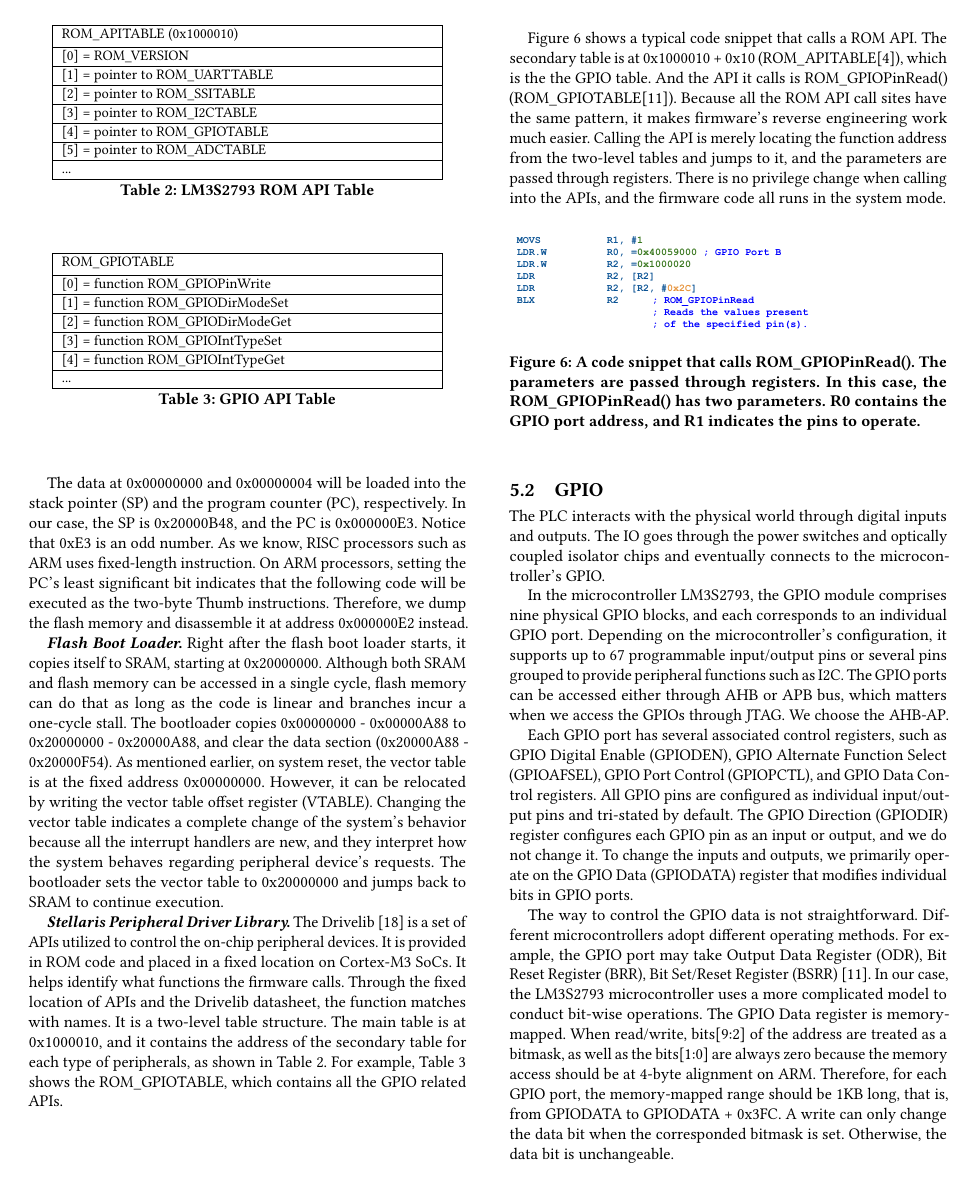
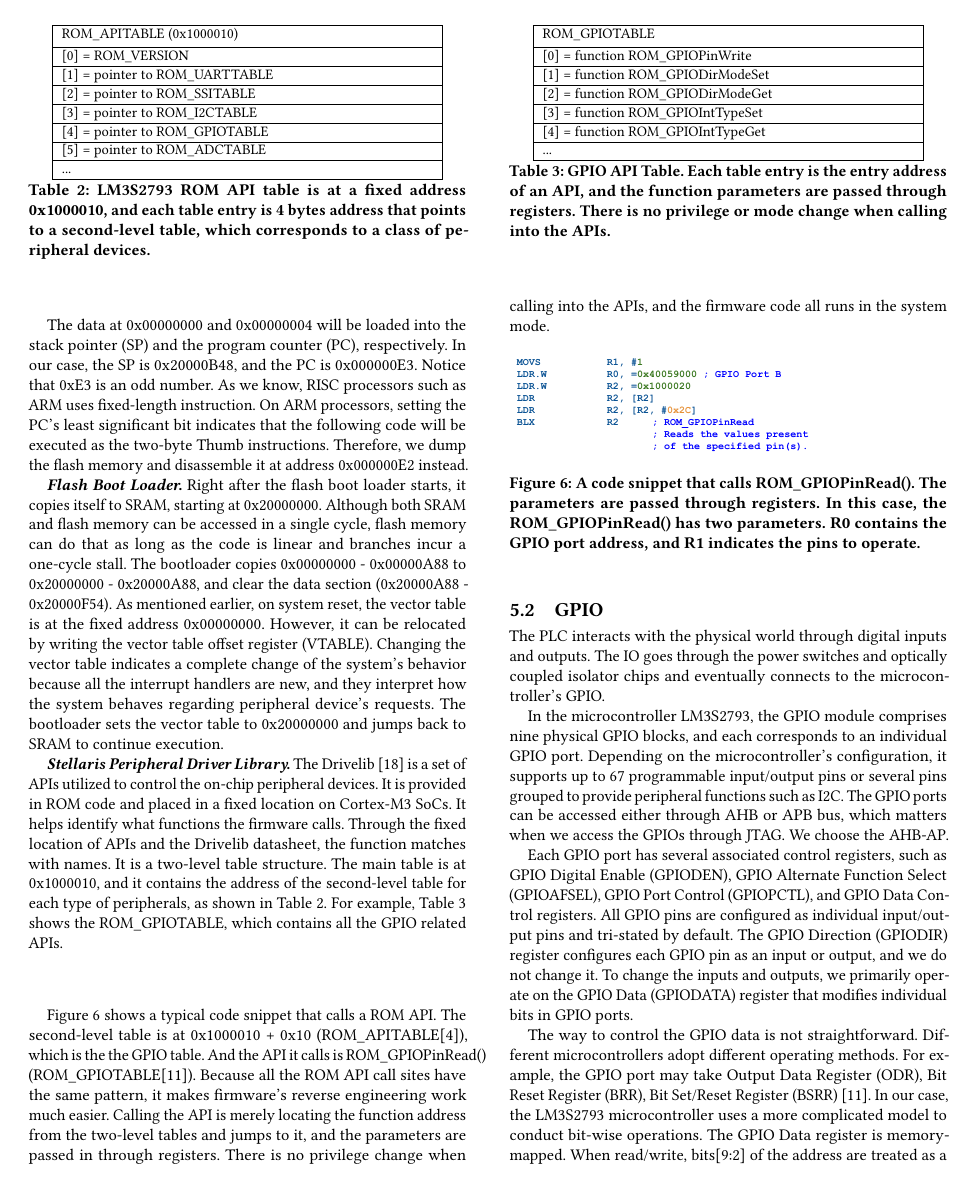
Before and after one commit to whensungoesdown/PLC-HW-Implant, a LaTeX paper (main.tex, which reads sources/experiment.tex): page 6 of 13. Compiled offline with pdfLaTeX.

Commit message:
update experiment

```diff
--- a/sources/experiment.tex
+++ b/sources/experiment.tex
@@ -80,7 +80,7 @@ The data at 0x00000000 and 0x00000004 will be loaded into the stack pointer (SP)
 \textbf{\textit{Flash Boot Loader.}} Right after the flash boot loader starts, it copies itself to SRAM, starting at 0x20000000. Although both SRAM and flash memory can be accessed in a single cycle, flash memory can do that as long as the code is linear and branches incur a one-cycle stall. The bootloader copies 0x00000000 - 0x00000A88 to 0x20000000 - 0x20000A88, and clear the data section (0x20000A88 - 0x20000F54). As mentioned earlier, on system reset, the vector table is at the fixed address 0x00000000. However, it can be relocated by writing the vector table offset register (VTABLE). Changing the vector table indicates a complete change of the system's behavior because all the interrupt handlers are new, and they interpret how the system behaves regarding peripheral device's requests. The bootloader sets the vector table to 0x20000000 and jumps back to SRAM to continue execution.
 
 
-\textbf{\textit{Stellaris Peripheral Driver Library.}} The Drivelib~\cite{lm3s2793rom} is a set of APIs utilized to control the on-chip peripheral devices. It is provided in ROM code and placed in a fixed location on Cortex-M3 SoCs. It helps identify what functions the firmware calls. Through the fixed location of APIs and the Drivelib datasheet, the function matches with names. It is a two-level table structure. The main table is at 0x1000010, and it contains the address of the secondary table for each type of peripherals, as shown in~\autoref{tab:romtable}. For example, ~\autoref{tab:gpiotable} shows the ROM\_GPIOTABLE, which contains all the GPIO related APIs.
+\textbf{\textit{Stellaris Peripheral Driver Library.}} The Drivelib~\cite{lm3s2793rom} is a set of APIs utilized to control the on-chip peripheral devices. It is provided in ROM code and placed in a fixed location on Cortex-M3 SoCs. It helps identify what functions the firmware calls. Through the fixed location of APIs and the Drivelib datasheet, the function matches with names. It is a two-level table structure. The main table is at 0x1000010, and it contains the address of the second-level table for each type of peripherals, as shown in~\autoref{tab:romtable}. For example, ~\autoref{tab:gpiotable} shows the ROM\_GPIOTABLE, which contains all the GPIO related APIs.
 
 \begin{center}
 	\begin{table}
@@ -104,7 +104,7 @@ The data at 0x00000000 and 0x00000004 will be loaded into the stack pointer (SP)
 			... \\
 			\hline
 		\end{tabular}
-		\caption{LM3S2793 ROM API Table}
+		\caption{LM3S2793 ROM API table is at a fixed address 0x1000010, and each table entry is 4 bytes address that points to a second-level table, which corresponds to a class of peripheral devices.}
 		\label{tab:romtable}
 	\end{table}
 \end{center}
@@ -131,14 +131,14 @@ The data at 0x00000000 and 0x00000004 will be loaded into the stack pointer (SP)
 			... \\
 			\hline
 		\end{tabular}
-		\caption{GPIO API Table}
+		\caption{GPIO API Table. Each table entry is the entry address of an API, and the function parameters are passed through registers. There is no privilege or mode change when calling into the APIs.}
 		\label{tab:gpiotable}
 	\end{table}
 \end{center}
 
 
 
-\autoref{fig:romapiexample} shows a typical code snippet that calls a ROM API. The secondary table is at 0x1000010 + 0x10 (ROM\_APITABLE[4]), which is the the GPIO table. And the API it calls is ROM\_GPIOPinRead() (ROM\_GPIOTABLE[11]). Because all the ROM API call sites have the same pattern, it makes firmware's reverse engineering work much easier.  Calling the API is merely locating the function address from the two-level tables and jumps to it, and the parameters are passed through registers. There is no privilege change when calling into the APIs, and the firmware code all runs in the system mode.
+\autoref{fig:romapiexample} shows a typical code snippet that calls a ROM API. The second-level table is at 0x1000010 + 0x10 (ROM\_APITABLE[4]), which is the the GPIO table. And the API it calls is ROM\_GPIOPinRead() (ROM\_GPIOTABLE[11]). Because all the ROM API call sites have the same pattern, it makes firmware's reverse engineering work much easier.  Calling the API is merely locating the function address from the two-level tables and jumps to it, and the parameters are passed in through registers. There is no privilege change when calling into the APIs, and the firmware code all runs in the system mode.
 
 
 \begin{figure}[th]
```
Also changed, not shown: sources/experiment.tex (2 more changed lines).
